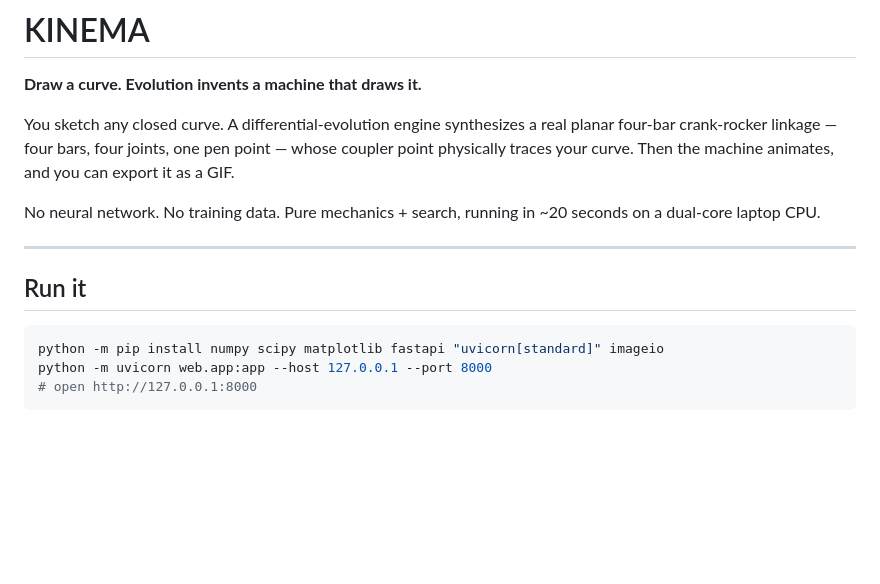
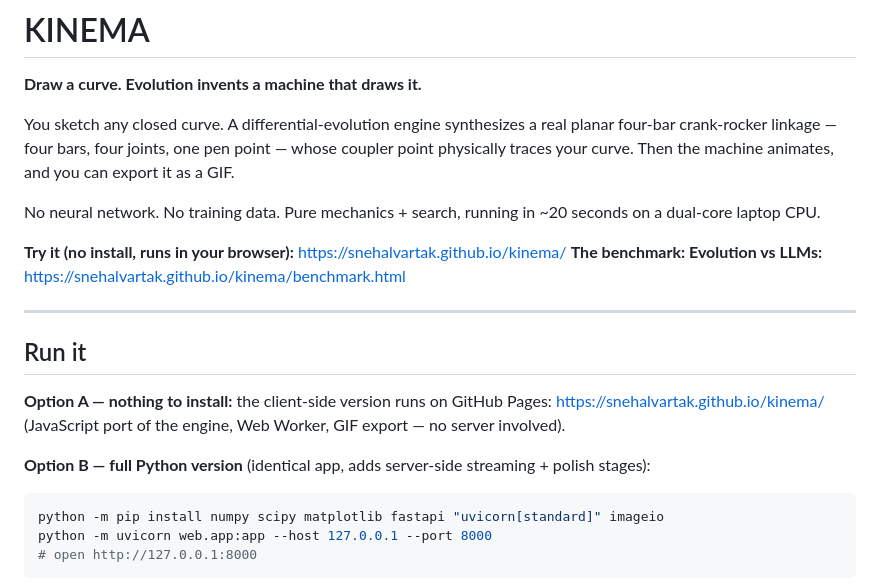
Before and after one commit to snehalvartak/kinema, a Markdown page: README.md, the part around the change. Rendered like a GitHub page; blank space fills up the shorter version.

Commit message:
Add GitHub Pages links to README

````diff
--- a/README.md
+++ b/README.md
@@ -9,9 +9,18 @@ point physically traces your curve. Then the machine animates, and you can expor
 No neural network. No training data. Pure mechanics + search, running in ~20 seconds
 on a dual-core laptop CPU.
 
+**Try it (no install, runs in your browser):** https://snehalvartak.github.io/kinema/
+**The benchmark: Evolution vs LLMs:** https://snehalvartak.github.io/kinema/benchmark.html
+
 ---
 
 ## Run it
+
+**Option A — nothing to install:** the client-side version runs on GitHub Pages:
+https://snehalvartak.github.io/kinema/ (JavaScript port of the engine, Web Worker, GIF export —
+no server involved).
+
+**Option B — full Python version** (identical app, adds server-side streaming + polish stages):
 
 ```powershell
 python -m pip install numpy scipy matplotlib fastapi "uvicorn[standard]" imageio
````
